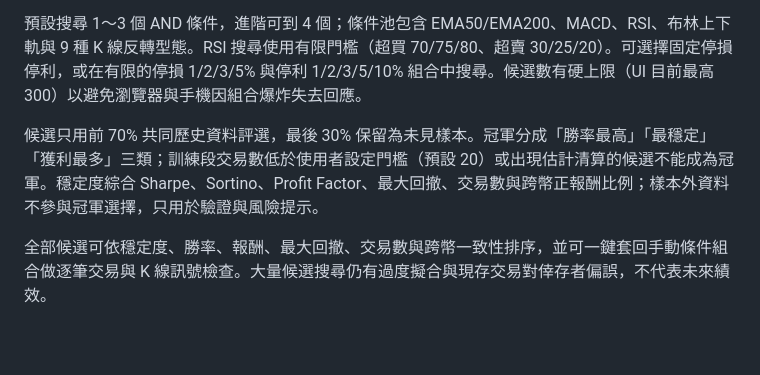
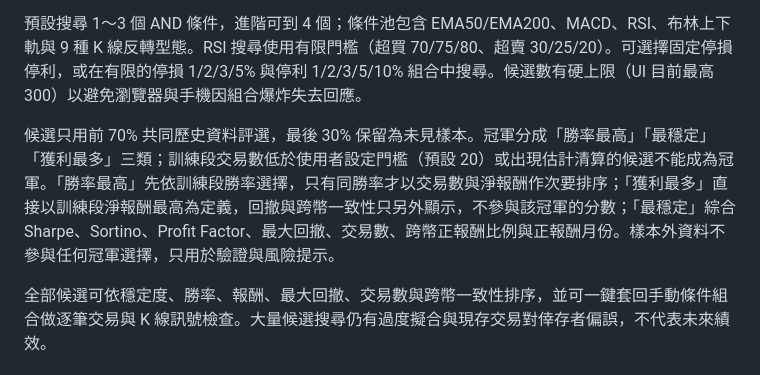
Before and after one commit to Lucypigr/bitance-auto-robot, a Markdown page: README.md, the part around the change. GitHub-like rendering; blank space fills up the shorter version.

Commit message:
Document exact auto-search champion definitions

```diff
--- a/README.md
+++ b/README.md
@@ -33,7 +33,7 @@ npm run test:pages
 
 預設搜尋 1～3 個 AND 條件，進階可到 4 個；條件池包含 EMA50/EMA200、MACD、RSI、布林上下軌與 9 種 K 線反轉型態。RSI 搜尋使用有限門檻（超買 70/75/80、超賣 30/25/20）。可選擇固定停損停利，或在有限的停損 1/2/3/5% 與停利 1/2/3/5/10% 組合中搜尋。候選數有硬上限（UI 目前最高 300）以避免瀏覽器與手機因組合爆炸失去回應。
 
-候選只用前 70% 共同歷史資料評選，最後 30% 保留為未見樣本。冠軍分成「勝率最高」「最穩定」「獲利最多」三類；訓練段交易數低於使用者設定門檻（預設 20）或出現估計清算的候選不能成為冠軍。穩定度綜合 Sharpe、Sortino、Profit Factor、最大回撤、交易數與跨幣正報酬比例；樣本外資料不參與冠軍選擇，只用於驗證與風險提示。
+候選只用前 70% 共同歷史資料評選，最後 30% 保留為未見樣本。冠軍分成「勝率最高」「最穩定」「獲利最多」三類；訓練段交易數低於使用者設定門檻（預設 20）或出現估計清算的候選不能成為冠軍。「勝率最高」先依訓練段勝率選擇，只有同勝率才以交易數與淨報酬作次要排序；「獲利最多」直接以訓練段淨報酬最高為定義，回撤與跨幣一致性只另外顯示，不參與該冠軍的分數；「最穩定」綜合 Sharpe、Sortino、Profit Factor、最大回撤、交易數、跨幣正報酬比例與正報酬月份。樣本外資料不參與任何冠軍選擇，只用於驗證與風險提示。
 
 全部候選可依穩定度、勝率、報酬、最大回撤、交易數與跨幣一致性排序，並可一鍵套回手動條件組合做逐筆交易與 K 線訊號檢查。大量候選搜尋仍有過度擬合與現存交易對倖存者偏誤，不代表未來績效。
 
```
